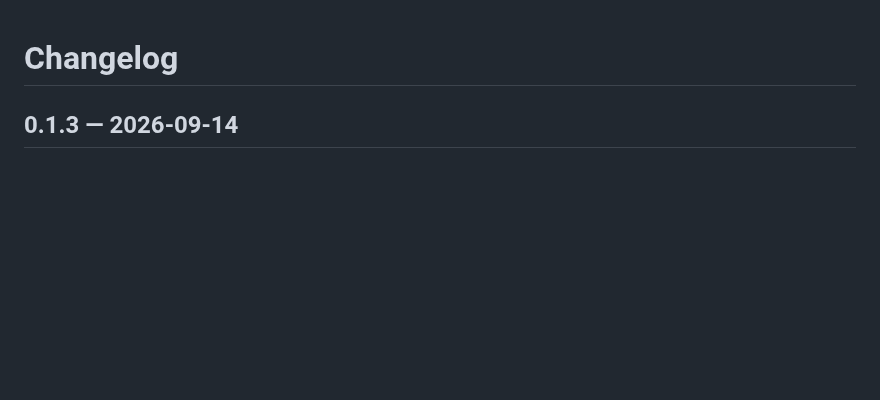
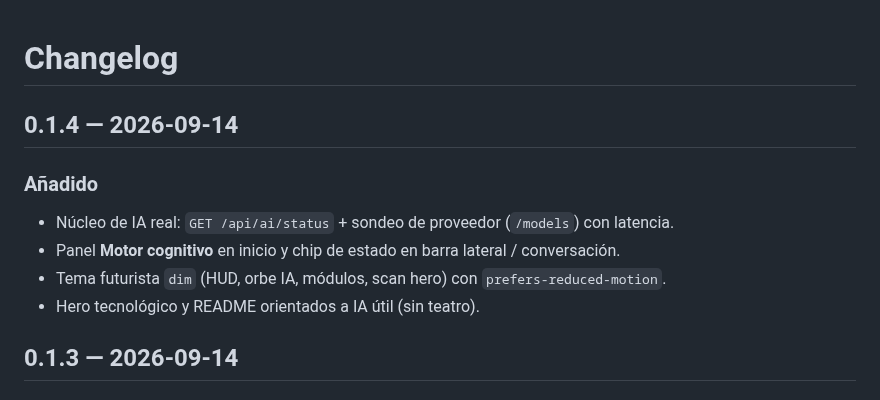
Before and after one commit to pascasio01/Allviewser, a Markdown page: CHANGELOG.md, the part around the change. GitHub-like rendering; blank space fills up the shorter version.

```diff
--- a/CHANGELOG.md
+++ b/CHANGELOG.md
@@ -1,4 +1,13 @@
 # Changelog
+
+## 0.1.4 — 2026-09-14
+
+### Añadido
+
+- Núcleo de IA real: `GET /api/ai/status` + sondeo de proveedor (`/models`) con latencia.
+- Panel **Motor cognitivo** en inicio y chip de estado en barra lateral / conversación.
+- Tema futurista `dim` (HUD, orbe IA, módulos, scan hero) con `prefers-reduced-motion`.
+- Hero tecnológico y README orientados a IA útil (sin teatro).
 
 ## 0.1.3 — 2026-09-14
 
```
Also changed, not shown: README.md (+7 -5 lines), docs/assets/allviewser-hero.png, 11 other files.
